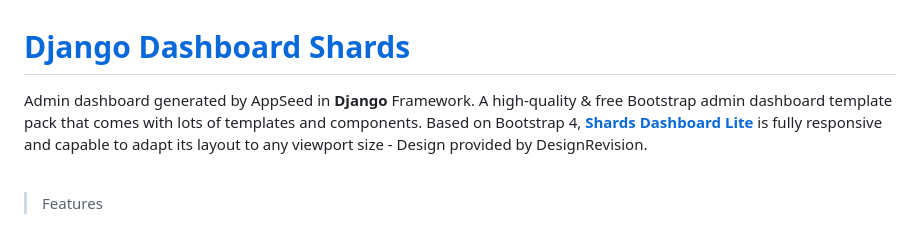
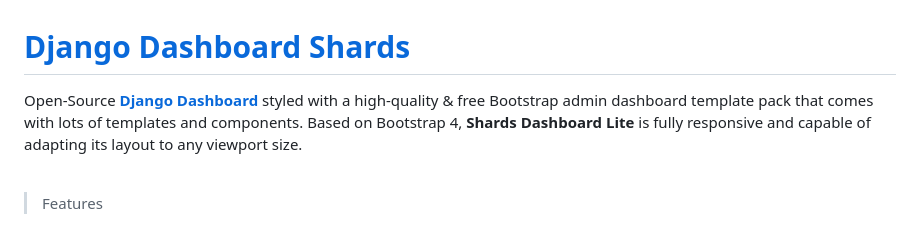
Before and after one commit to app-generator/django-dashboard-shards, a Markdown page: README.md, the part around the change. Rendered like a GitHub page.

```diff
--- a/README.md
+++ b/README.md
@@ -1,6 +1,7 @@
 # [Django Dashboard Shards](https://appseed.us/admin-dashboards/django-dashboard-shards)
 
-Admin dashboard generated by AppSeed in **Django** Framework. A high-quality & free Bootstrap admin dashboard template pack that comes with lots of templates and components. Based on Bootstrap 4, **[Shards Dashboard Lite](https://appseed.us/admin-dashboards/django-dashboard-shards)** is fully responsive and capable to adapt its layout to any viewport size - Design provided by DesignRevision.
+Open-Source **[Django Dashboard](https://appseed.us/admin-dashboards/django/)** styled with a high-quality & free Bootstrap admin dashboard template pack that comes with lots of templates and components.
+Based on Bootstrap 4, **Shards Dashboard Lite** is fully responsive and capable of adapting its layout to any viewport size.
 
 <br />
 
```
